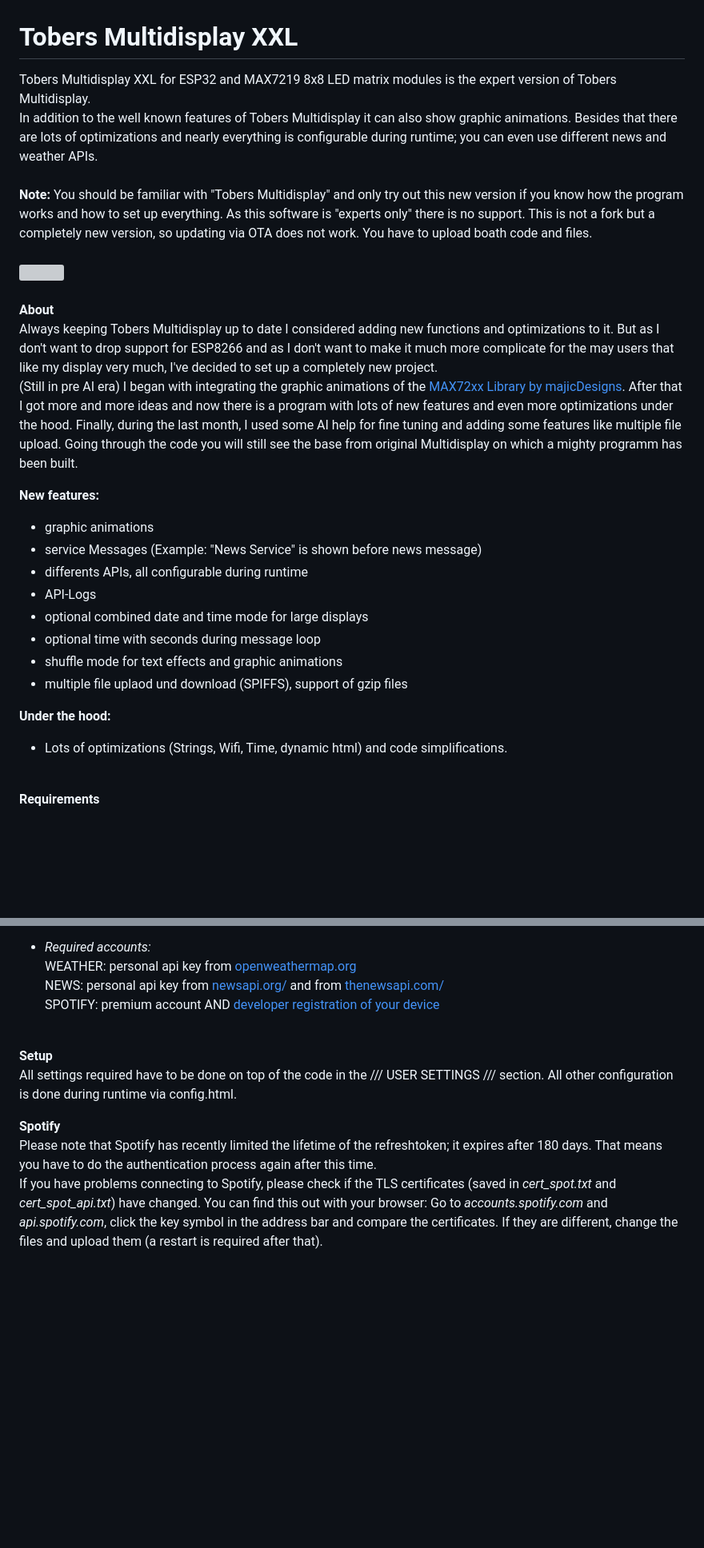
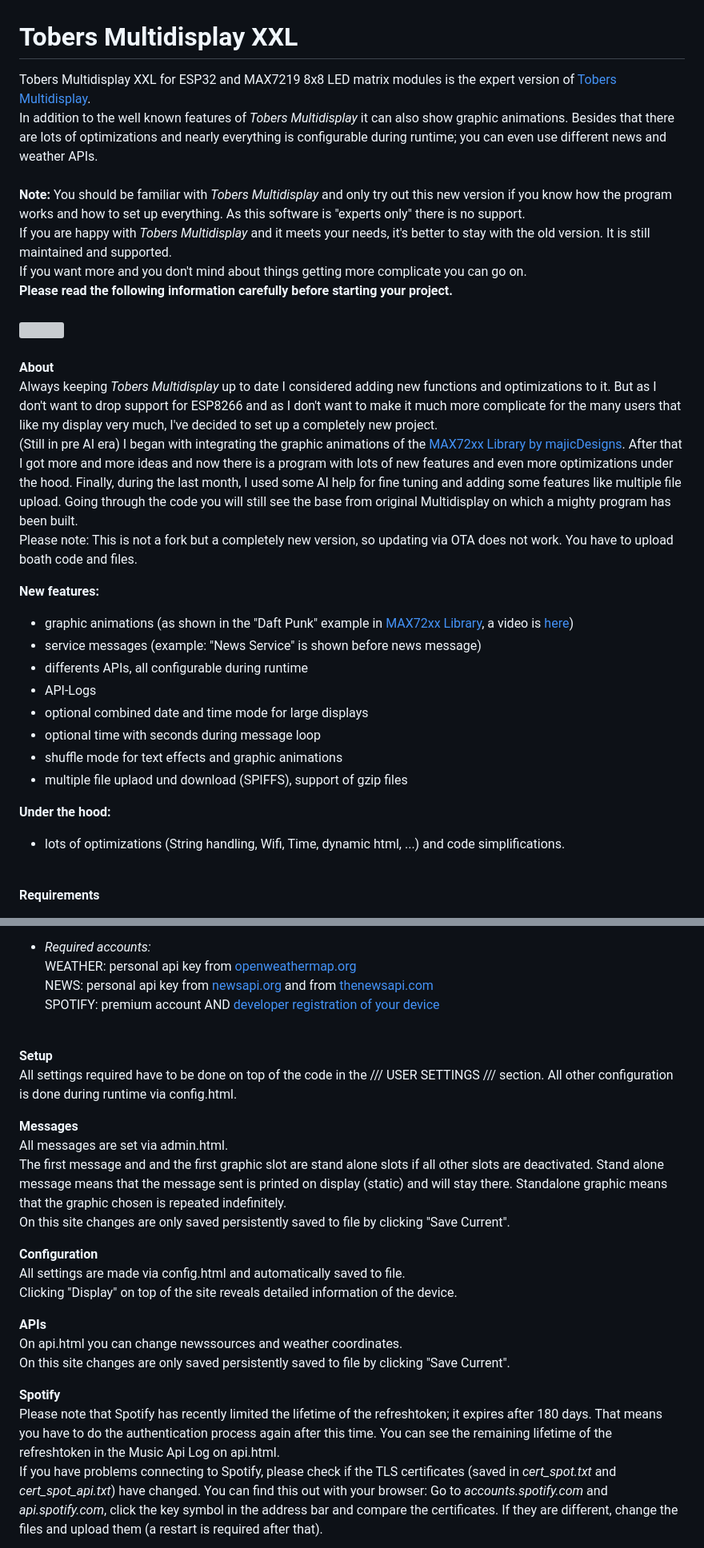
Before and after one commit to ElToberino/Tobers_Multidisplay_XXL, a Markdown page: README.md, 2 parts joined by grey strips. Shown at 80% size. Drawn GitHub-style; blank space fills up the shorter version; grey boxes are pictures that could not be loaded.

```diff
--- a/README.md
+++ b/README.md
@@ -1,16 +1,20 @@
 # Tobers Multidisplay XXL
-Tobers Multidisplay XXL for ESP32 and MAX7219 8x8 LED matrix modules is the expert version of Tobers Multidisplay.<br>
-In addition to the well known features of Tobers Multidisplay it can also show graphic animations. Besides that there are lots of optimizations and nearly everything is configurable during runtime; you can even use different news and weather APIs.<br><br>
-**Note:** You should be familiar with "Tobers Multidisplay" and only try out this new version if you know how the program works and how to set up everything. As this software is "experts only" there is no support. This is not a fork but a completely new version, so updating via OTA does not work. You have to upload boath code and files.<br><br>
+Tobers Multidisplay XXL for ESP32 and MAX7219 8x8 LED matrix modules is the expert version of [Tobers Multidisplay](https://github.com/ElToberino/Tobers_Multidisplay).<br>
+In addition to the well known features of *Tobers Multidisplay* it can also show graphic animations. Besides that there are lots of optimizations and nearly everything is configurable during runtime; you can even use different news and weather APIs.<br><br>
+**Note:** You should be familiar with *Tobers Multidisplay* and only try out this new version if you know how the program works and how to set up everything. As this software is "experts only" there is no support.<br>
+If you are happy with *Tobers Multidisplay* and it meets your needs, it's better to stay with the old version. It is still maintained and supported.<br>
+If you want more and you don't mind about things getting more complicate you can go on.<br>
+**Please read the following information carefully before starting your project.** <br><br>
 <img src="showcase/Multidisplay_final.jpg" width="500">
 <br><br>
 **About**<br>
-Always keeping Tobers Multidisplay up to date I considered adding new functions and optimizations to it. But as I don't want to drop support for ESP8266 and as I don't want to make it much more complicate for the may users that like my display very much, I've decided to set up a completely new project.<br>
-(Still in pre AI era) I began with integrating the graphic animations of the [MAX72xx Library by majicDesigns](https://github.com/MajicDesigns/MD_MAX72XX). After that I got more and more ideas and now there is a program with lots of new features and even more optimizations under the hood. Finally, during the last month, I used some AI help for fine tuning and adding some features like multiple file upload. Going through the code you will still see the base from original Multidisplay on which a mighty programm has been built.
+Always keeping *Tobers Multidisplay* up to date I considered adding new functions and optimizations to it. But as I don't want to drop support for ESP8266 and as I don't want to make it much more complicate for the many users that like my display very much, I've decided to set up a completely new project.<br>
+(Still in pre AI era) I began with integrating the graphic animations of the [MAX72xx Library by majicDesigns](https://github.com/MajicDesigns/MD_MAX72XX). After that I got more and more ideas and now there is a program with lots of new features and even more optimizations under the hood. Finally, during the last month, I used some AI help for fine tuning and adding some features like multiple file upload. Going through the code you will still see the base from original Multidisplay on which a mighty program has been built.<br>
+Please note: This is not a fork but a completely new version, so updating via OTA does not work. You have to upload boath code and files.
 
 **New features:**
-- graphic animations
-- service Messages (Example: "News Service" is shown before news message)
+- graphic animations (as shown in the "Daft Punk" example in [MAX72xx Library](https://github.com/MajicDesigns/MD_MAX72XX/blob/main/examples/MD_MAX72xx_DaftPunk/MD_MAX72xx_DaftPunk.ino), a video is [here](https://www.youtube.com/watch?v=UVcUQzxbfUM))<br>
+- service messages (example: "News Service" is shown before news message)
 - differents APIs, all configurable during runtime
 - API-Logs
 - optional combined date and time mode for large displays
@@ -19,7 +23,7 @@ Always keeping Tobers Multidisplay up to date I considered adding new functions
 - multiple file uplaod und download (SPIFFS), support of gzip files
 
 **Under the hood:**
-* Lots of optimizations (Strings, Wifi, Time, dynamic html) and code simplifications.
+* lots of optimizations (String handling, Wifi, Time, dynamic html, ...) and code simplifications.
 
 <br>
 
@@ -43,13 +47,26 @@ Note: I highly recommend V 2.0.17.<br>
 
 * *Required accounts:*<br>
 WEATHER: personal api key from [openweathermap.org](https://openweathermap.org/)<br>
-NEWS: personal api key from [newsapi.org/](https://newsapi.org/) and from [thenewsapi.com/](https://thenewsapi.com/) <br>
+NEWS: personal api key from [newsapi.org](https://newsapi.org/) and from [thenewsapi.com](https://thenewsapi.com/) <br>
 SPOTIFY: premium account AND [developer registration of your device](https://developer.spotify.com/dashboard/)
 <br><br>
 
 **Setup**<br>
-All settings required have to be done on top of the code in the /// USER SETTINGS /// section. All other configuration is done during runtime via config.html.
+All settings required have to be done on top of the code in the /// USER SETTINGS /// section. All other configuration is done during runtime via config.html.<br>
+
+**Messages**<br>
+All messages are set via admin.html.<br>
+The first message and and the first graphic slot are stand alone slots if all other slots are deactivated. Stand alone message means that the message sent is printed on display (static) and will stay there. Standalone graphic means that the graphic chosen is repeated indefinitely.<br>
+On this site changes are only saved persistently saved to file by clicking "Save Current".<br>
+
+**Configuration**<br>
+All settings are made via config.html and automatically saved to file.<br>
+Clicking "Display" on top of the site reveals detailed information of the device.<br>
+
+**APIs**<br>
+On api.html you can change newssources and weather coordinates.<br>
+On this site changes are only saved persistently saved to file by clicking "Save Current".<br>
 
 **Spotify**<br>
-Please note that Spotify has recently limited the lifetime of the refreshtoken; it expires after 180 days. That means you have to do the authentication process again after this time.<br>
+Please note that Spotify has recently limited the lifetime of the refreshtoken; it expires after 180 days. That means you have to do the authentication process again after this time. You can see the remaining lifetime of the refreshtoken in the Music Api Log on api.html.<br>
 If you have problems connecting to Spotify, please check if the TLS certificates (saved in *cert_spot.txt* and *cert_spot_api.txt*) have changed. You can find this out with your browser: Go to *accounts.spotify.com* and *api.spotify.com*, click the key symbol in the address bar and compare the certificates. If they are different, change the files and upload them (a restart is required after that).
```
Also changed, not shown: other parts of README.md (+16 -3 lines).
